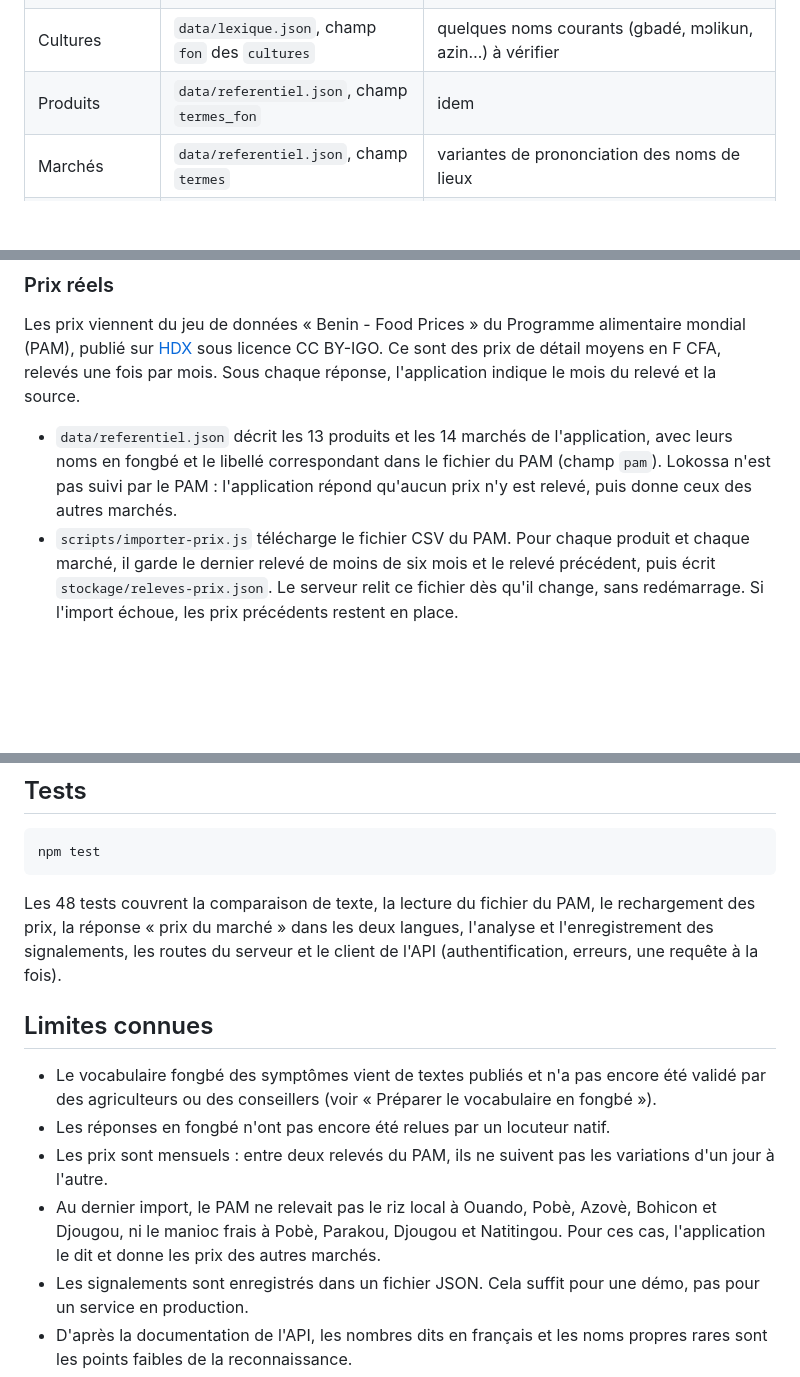
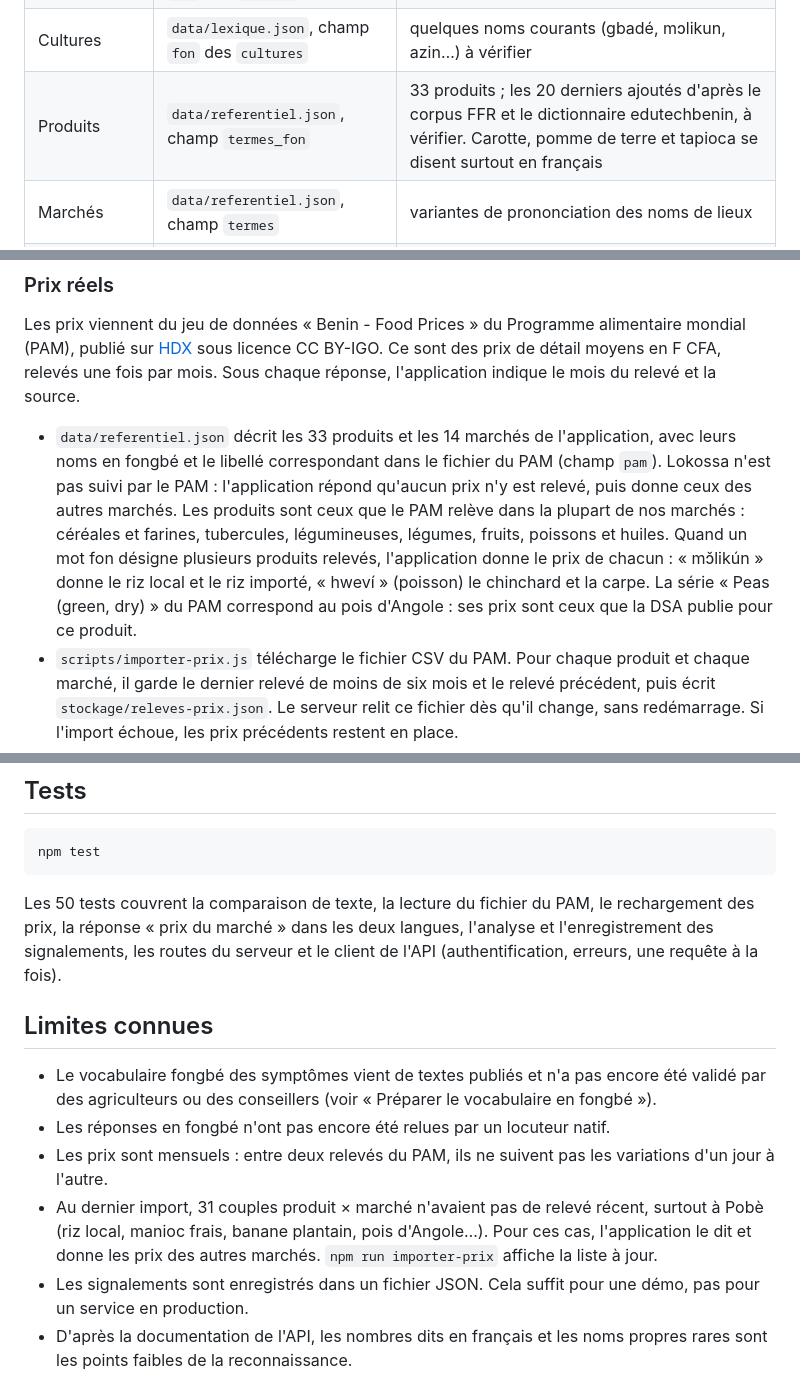
Before and after one commit to Magloire04/demo_agriculture, a Markdown page: README.md, 3 parts joined by grey strips. Rendered like a GitHub page; blank space fills up the shorter version.

Commit message:
docs(readme): list the 33 products and how shared fon names work

````diff
--- a/README.md
+++ b/README.md
@@ -112,7 +112,7 @@ L'application retrouve les mots attendus dans la transcription, sans tenir compt
 | Symptômes | `data/lexique.json`, champ `fon` des `symptomes` | 49 termes pour 8 symptômes (koklojonɔ, fyɔ́, xú, wànvú, gblé…), tirés de textes publiés, à faire valider |
 | Parties de la plante | `data/lexique.json`, champ `fon` des `parties` | ama, atínkàn, atínɖɔ̀, sínsɛ́n… ; racine (« ɖɔ̀ ») écarté car confondu avec « ɖɔ » (dire) |
 | Cultures | `data/lexique.json`, champ `fon` des `cultures` | quelques noms courants (gbadé, mɔlikun, azin…) à vérifier |
-| Produits | `data/referentiel.json`, champ `termes_fon` | idem |
+| Produits | `data/referentiel.json`, champ `termes_fon` | 33 produits ; les 20 derniers ajoutés d'après le corpus FFR et le dictionnaire edutechbenin, à vérifier. Carotte, pomme de terre et tapioca se disent surtout en français |
 | Marchés | `data/referentiel.json`, champ `termes` | variantes de prononciation des noms de lieux |
 | Communes | `data/communes.json`, champ `termes` | noms officiels ; variantes pour 13 communes sur 77 seulement |
 | Réponses affichées | `data/reponses.json`, champ `fon` | 15 phrases et 2 unités, rédigées d'après des sources publiées, à faire relire |
@@ -149,7 +149,7 @@ Réponses (`server/reponses.js`). Chaque réponse est construite dans les deux l
 
 Les prix viennent du jeu de données « Benin - Food Prices » du Programme alimentaire mondial (PAM), publié sur [HDX](https://data.humdata.org/dataset/wfp-food-prices-for-benin) sous licence CC BY-IGO. Ce sont des prix de détail moyens en F CFA, relevés une fois par mois. Sous chaque réponse, l'application indique le mois du relevé et la source.
 
-- `data/referentiel.json` décrit les 13 produits et les 14 marchés de l'application, avec leurs noms en fongbé et le libellé correspondant dans le fichier du PAM (champ `pam`). Lokossa n'est pas suivi par le PAM : l'application répond qu'aucun prix n'y est relevé, puis donne ceux des autres marchés.
+- `data/referentiel.json` décrit les 33 produits et les 14 marchés de l'application, avec leurs noms en fongbé et le libellé correspondant dans le fichier du PAM (champ `pam`). Lokossa n'est pas suivi par le PAM : l'application répond qu'aucun prix n'y est relevé, puis donne ceux des autres marchés. Les produits sont ceux que le PAM relève dans la plupart de nos marchés : céréales et farines, tubercules, légumineuses, légumes, fruits, poissons et huiles. Quand un mot fon désigne plusieurs produits relevés, l'application donne le prix de chacun : « mɔ̌likún » donne le riz local et le riz importé, « hweví » (poisson) le chinchard et la carpe. La série « Peas (green, dry) » du PAM correspond au pois d'Angole : ses prix sont ceux que la DSA publie pour ce produit.
 - `scripts/importer-prix.js` télécharge le fichier CSV du PAM. Pour chaque produit et chaque marché, il garde le dernier relevé de moins de six mois et le relevé précédent, puis écrit `stockage/releves-prix.json`. Le serveur relit ce fichier dès qu'il change, sans redémarrage. Si l'import échoue, les prix précédents restent en place.
 - `data/releves-prix.json` est un instantané livré avec le code (relevés jusqu'au 15 septembre 2026). Le serveur s'en sert tant qu'aucun import n'a eu lieu.
 
@@ -220,14 +220,14 @@ docs/captures/      captures d'écran du README
 npm test
 ```
 
-Les 48 tests couvrent la comparaison de texte, la lecture du fichier du PAM, le rechargement des prix, la réponse « prix du marché » dans les deux langues, l'analyse et l'enregistrement des signalements, les routes du serveur et le client de l'API (authentification, erreurs, une requête à la fois).
+Les 50 tests couvrent la comparaison de texte, la lecture du fichier du PAM, le rechargement des prix, la réponse « prix du marché » dans les deux langues, l'analyse et l'enregistrement des signalements, les routes du serveur et le client de l'API (authentification, erreurs, une requête à la fois).
 
 ## Limites connues
 
 - Le vocabulaire fongbé des symptômes vient de textes publiés et n'a pas encore été validé par des agriculteurs ou des conseillers (voir « Préparer le vocabulaire en fongbé »).
 - Les réponses en fongbé n'ont pas encore été relues par un locuteur natif.
 - Les prix sont mensuels : entre deux relevés du PAM, ils ne suivent pas les variations d'un jour à l'autre.
-- Au dernier import, le PAM ne relevait pas le riz local à Ouando, Pobè, Azovè, Bohicon et Djougou, ni le manioc frais à Pobè, Parakou, Djougou et Natitingou. Pour ces cas, l'application le dit et donne les prix des autres marchés.
+- Au dernier import, 31 couples produit × marché n'avaient pas de relevé récent, surtout à Pobè (riz local, manioc frais, banane plantain, pois d'Angole…). Pour ces cas, l'application le dit et donne les prix des autres marchés. `npm run importer-prix` affiche la liste à jour.
 - Les signalements sont enregistrés dans un fichier JSON. Cela suffit pour une démo, pas pour un service en production.
 - D'après la documentation de l'API, les nombres dits en français et les noms propres rares sont les points faibles de la reconnaissance.
 
````
